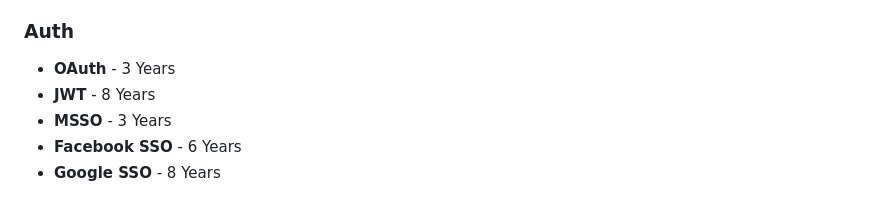
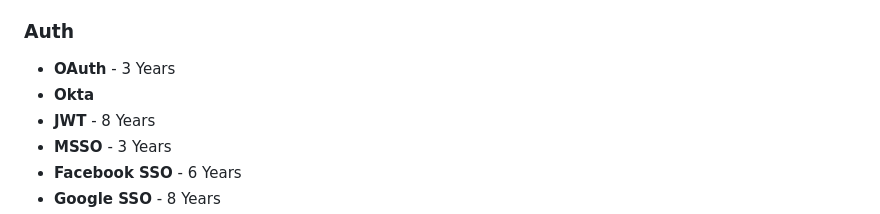
Before and after one commit to code-with-ashish/code-with-ashish, a Markdown page: README.md, the part around the change. Drawn GitHub-style.

```diff
--- a/README.md
+++ b/README.md
@@ -90,6 +90,7 @@ My core expertise lies in the development of Progressive Application Systems and
 - **Kafka** - 1 Year
 ### Auth
 - **OAuth** - 3 Years
+- **Okta**
 - **JWT** - 8 Years
 - **MSSO** - 3 Years
 - **Facebook SSO** - 6 Years
```
